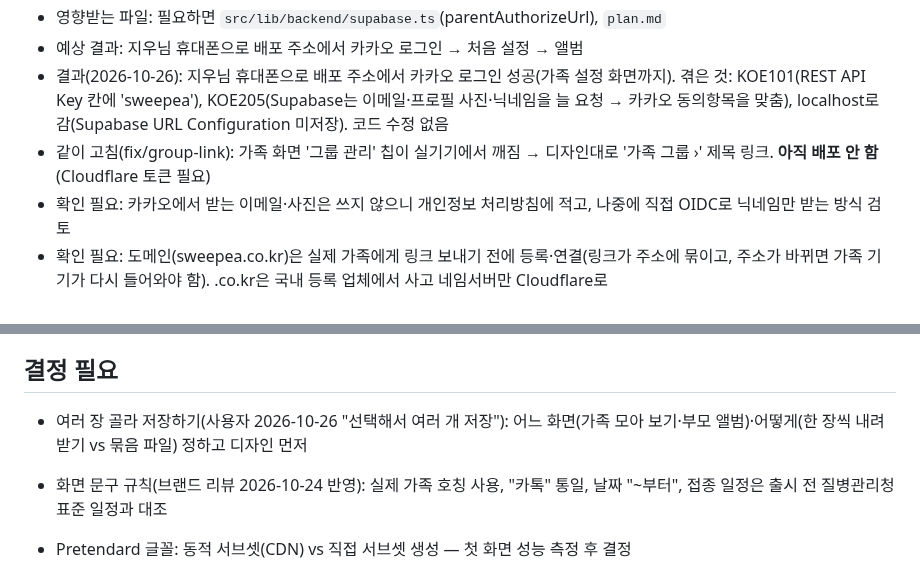
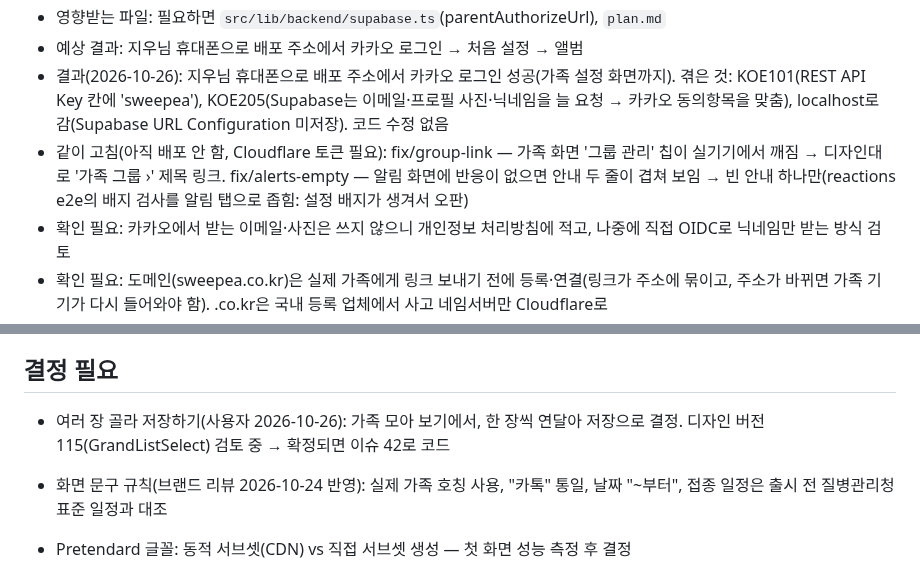
Before and after one commit to mjkang0987/sweepea, a Markdown page: plan.md, 2 parts joined by grey strips. Drawn GitHub-style.

Commit message:
chore: 고친 것과 골라서 저장 디자인 진행을 계획에 기록
Co-Authored-By: Claude Opus 5.5 <noreply@anthropic.com>
Claude-Session: https://claude.ai/code/session_01PGCKZQpn2dMJA8VgSfE9ov

```diff
--- a/plan.md
+++ b/plan.md
@@ -583,7 +583,7 @@
 - 영향받는 파일: 필요하면 `src/lib/backend/supabase.ts`(parentAuthorizeUrl), `plan.md`
 - 예상 결과: 지우님 휴대폰으로 배포 주소에서 카카오 로그인 → 처음 설정 → 앨범
 - 결과(2026-10-26): 지우님 휴대폰으로 배포 주소에서 카카오 로그인 성공(가족 설정 화면까지). 겪은 것: KOE101(REST API Key 칸에 'sweepea'), KOE205(Supabase는 이메일·프로필 사진·닉네임을 늘 요청 → 카카오 동의항목을 맞춤), localhost로 감(Supabase URL Configuration 미저장). 코드 수정 없음
-- 같이 고침(fix/group-link): 가족 화면 '그룹 관리' 칩이 실기기에서 깨짐 → 디자인대로 '가족 그룹 ›' 제목 링크. **아직 배포 안 함**(Cloudflare 토큰 필요)
+- 같이 고침(아직 배포 안 함, Cloudflare 토큰 필요): fix/group-link — 가족 화면 '그룹 관리' 칩이 실기기에서 깨짐 → 디자인대로 '가족 그룹 ›' 제목 링크. fix/alerts-empty — 알림 화면에 반응이 없으면 안내 두 줄이 겹쳐 보임 → 빈 안내 하나만(reactions e2e의 배지 검사를 알림 탭으로 좁힘: 설정 배지가 생겨서 오판)
 - 확인 필요: 카카오에서 받는 이메일·사진은 쓰지 않으니 개인정보 처리방침에 적고, 나중에 직접 OIDC로 닉네임만 받는 방식 검토
 - 확인 필요: 도메인(sweepea.co.kr)은 실제 가족에게 링크 보내기 전에 등록·연결(링크가 주소에 묶이고, 주소가 바뀌면 가족 기기가 다시 들어와야 함). .co.kr은 국내 등록 업체에서 사고 네임서버만 Cloudflare로
 
@@ -655,7 +655,7 @@
 
 ## 결정 필요
 
-- 여러 장 골라 저장하기(사용자 2026-10-26 "선택해서 여러 개 저장"): 어느 화면(가족 모아 보기·부모 앨범)·어떻게(한 장씩 내려받기 vs 묶음 파일) 정하고 디자인 먼저
+- 여러 장 골라 저장하기(사용자 2026-10-26): 가족 모아 보기에서, 한 장씩 연달아 저장으로 결정. 디자인 버전 115(GrandListSelect) 검토 중 → 확정되면 이슈 42로 코드
 
 
 - 화면 문구 규칙(브랜드 리뷰 2026-10-24 반영): 실제 가족 호칭 사용, "카톡" 통일, 날짜 "~부터", 접종 일정은 출시 전 질병관리청 표준 일정과 대조
```
